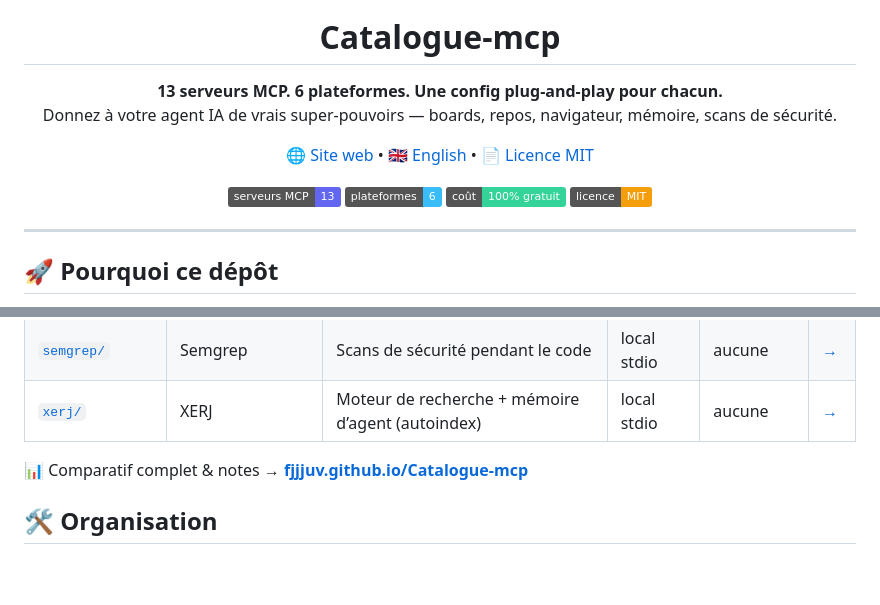
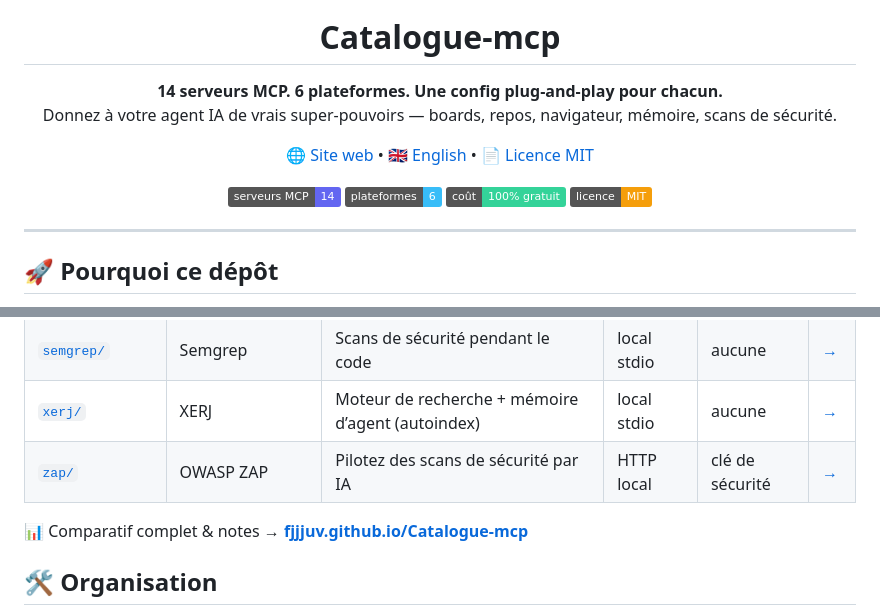
Before and after one commit to fjjjuv/Catalogue-mcp, a Markdown page: README_FR.md, 2 parts joined by grey strips. Drawn GitHub-style; badges without logos; blank space fills up the shorter version.

Commit message:
Add ZAP to main README tables (EN + FR), bump server count to 14

```diff
--- a/README_FR.md
+++ b/README_FR.md
@@ -5,7 +5,7 @@
 <h1 align="center">Catalogue-mcp</h1>
 
 <p align="center">
-  <strong>13 serveurs MCP. 6 plateformes. Une config plug-and-play pour chacun.</strong><br>
+  <strong>14 serveurs MCP. 6 plateformes. Une config plug-and-play pour chacun.</strong><br>
   Donnez à votre agent IA de vrais super-pouvoirs — boards, repos, navigateur, mémoire, scans de sécurité.
 </p>
 
@@ -16,7 +16,7 @@
 </p>
 
 <p align="center">
-  <img src="https://img.shields.io/badge/serveurs_MCP-13-6366f1" alt="13 serveurs">
+  <img src="https://img.shields.io/badge/serveurs_MCP-14-6366f1" alt="13 serveurs">
   <img src="https://img.shields.io/badge/plateformes-6-38bdf8" alt="6 plateformes">
   <img src="https://img.shields.io/badge/co%C3%BBt-100%25_gratuit-34d399" alt="gratuit">
   <img src="https://img.shields.io/badge/licence-MIT-f59e0b" alt="MIT">
@@ -54,6 +54,7 @@ format.
 | [`memory/`](memory/) | Memory | Graphe de connaissances persistant | local stdio | aucune | [→](https://fjjjuv.github.io/Catalogue-mcp/serveurs/memory.html) |
 | [`semgrep/`](semgrep/) | Semgrep | Scans de sécurité pendant le code | local stdio | aucune | [→](https://fjjjuv.github.io/Catalogue-mcp/serveurs/semgrep.html) |
 | [`xerj/`](xerj/) | XERJ | Moteur de recherche + mémoire d’agent (autoindex) | local stdio | aucune | [→](https://fjjjuv.github.io/Catalogue-mcp/serveurs/xerj.html) |
+| [`zap/`](zap/) | OWASP ZAP | Pilotez des scans de sécurité par IA | HTTP local | clé de sécurité | [→](https://fjjjuv.github.io/Catalogue-mcp/serveurs/zap.html) |
 
 📊 Comparatif complet & notes → **[fjjjuv.github.io/Catalogue-mcp](https://fjjjuv.github.io/Catalogue-mcp/)**
 
```
Also changed, not shown: README.md (+2 -1 lines).
